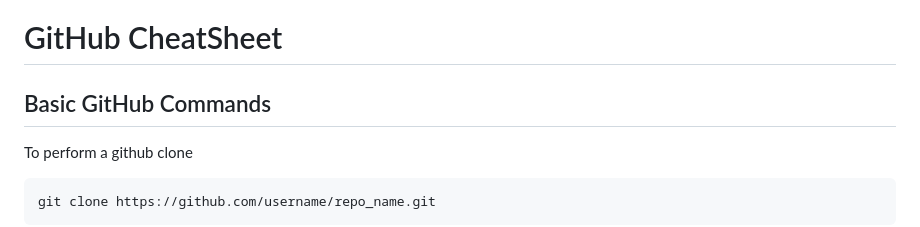
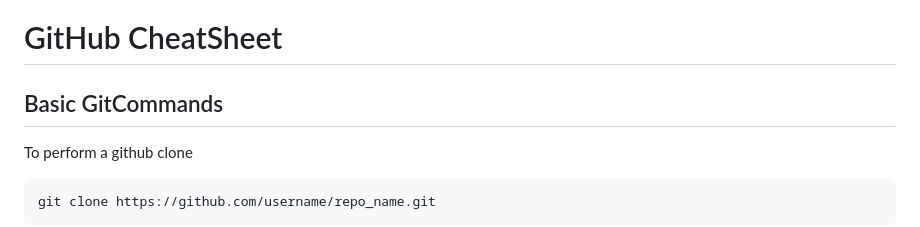
Before and after one commit to NickBwalley/Git-CLI, a Markdown page: README.md, the part around the change. Rendered like a GitHub page.

Commit message:
last commit

```diff
--- a/README.md
+++ b/README.md
@@ -1,6 +1,6 @@
 # GitHub CheatSheet
 
-## Basic GitHub Commands
+## Basic GitCommands
 
 To perform a github clone
 
```
